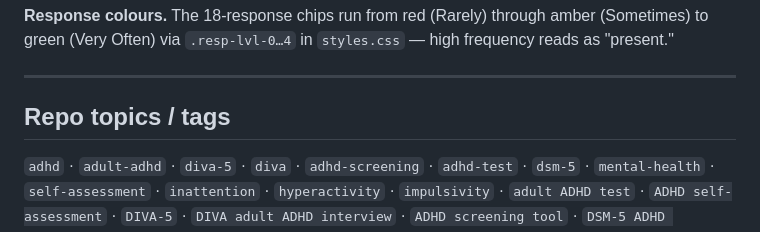
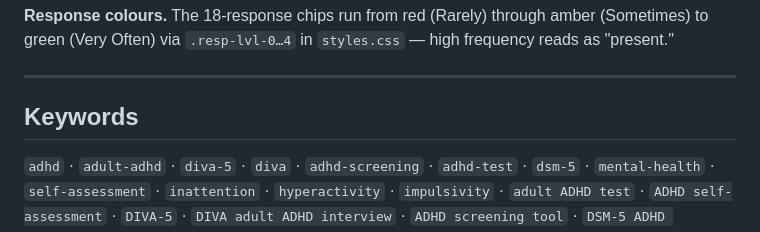
Before and after one commit to megzjudge/adhd, a Markdown page: README.md, the part around the change. Rendered like a GitHub page.

```diff
--- a/README.md
+++ b/README.md
@@ -73,7 +73,7 @@ green (Very Often) via `.resp-lvl-0…4` in `styles.css` — high frequency read
 
 ---
 
-## Repo topics / tags
+## Keywords
 
 `adhd` · `adult-adhd` · `diva-5` · `diva` · `adhd-screening` · `adhd-test` · `dsm-5` ·
 `mental-health` · `self-assessment` · `inattention` · `hyperactivity` · `impulsivity` ·
```
